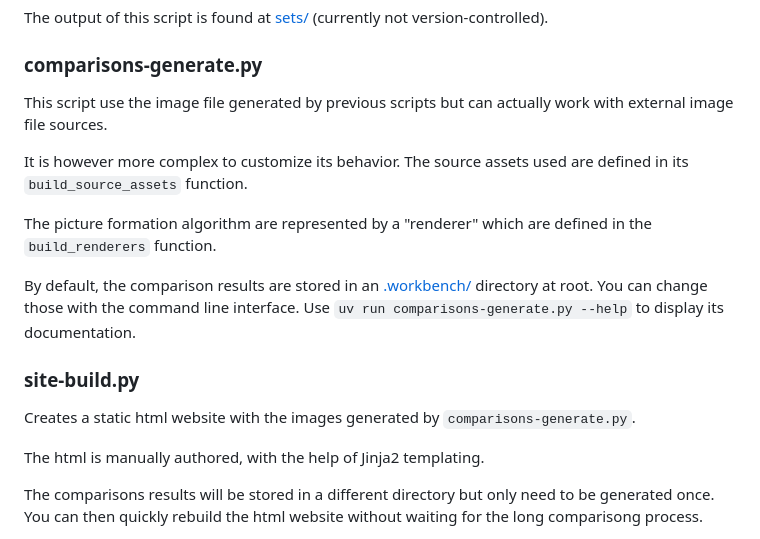
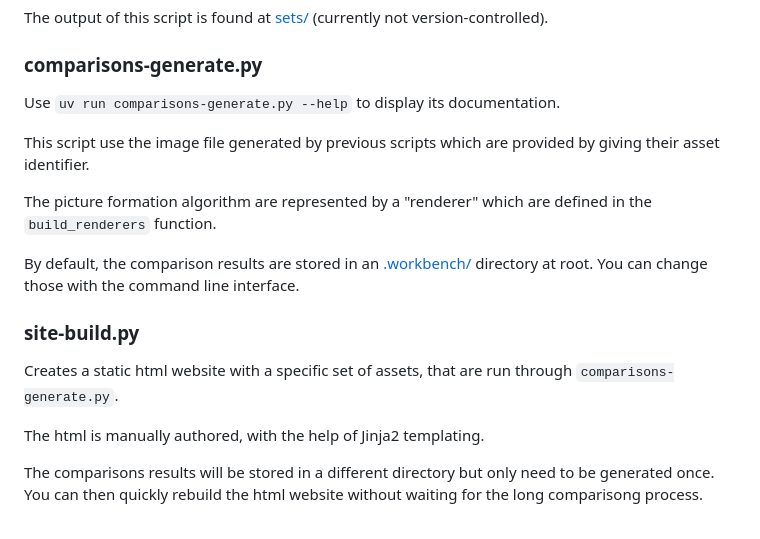
Before and after one commit to MrLixm/picture-lab-lxm, a Markdown page: README.md, the part around the change. GitHub-like rendering.

Commit message:
chore(README): keep doc up-to-date

```diff
--- a/README.md
+++ b/README.md
@@ -74,22 +74,21 @@ version-controlled).
 
 ### comparisons-generate.py
 
-This script use the image file generated by previous scripts but can actually
-work with external image file sources.
+Use `uv run comparisons-generate.py --help` to display its documentation.
 
-It is however more complex to customize its behavior. The source assets used
-are defined in its `build_source_assets` function.
+This script use the image file generated by previous scripts which are provided
+by giving their asset identifier.
 
 The picture formation algorithm are represented by a "renderer" which are defined
 in the `build_renderers` function.
 
 By default, the comparison results are stored in an [.workbench/](.workbench)
 directory at root. You can change those with the command line interface.
-Use `uv run comparisons-generate.py --help` to display its documentation.
 
 ### site-build.py
 
-Creates a static html website with the images generated by `comparisons-generate.py`.
+Creates a static html website with a specific set of assets,
+that are run through `comparisons-generate.py`.
 
 The html is manually authored, with the help of Jinja2 templating.
 
```
